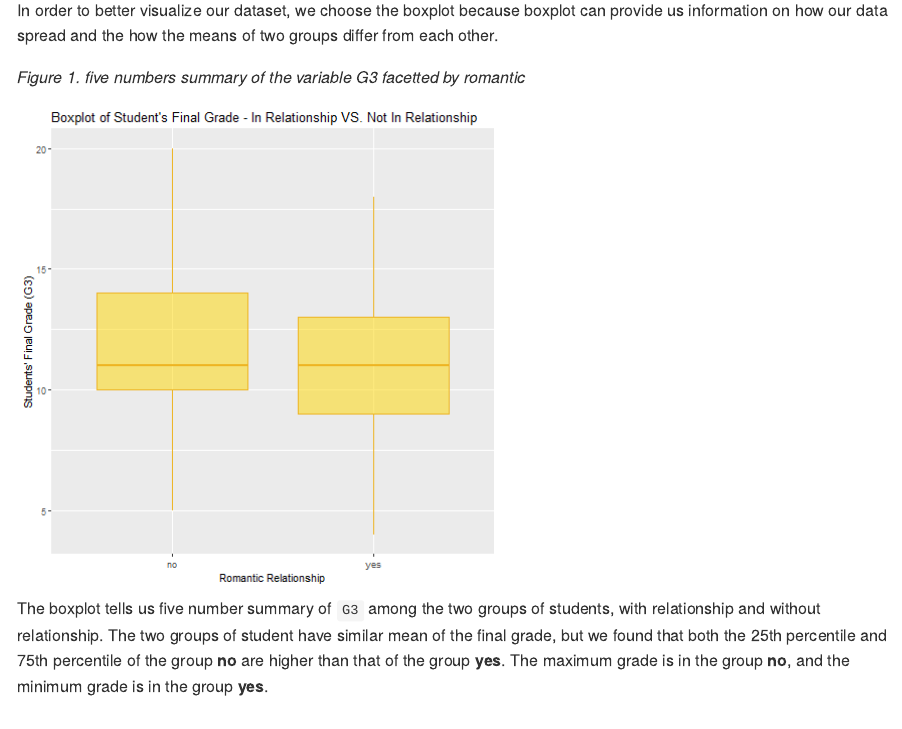
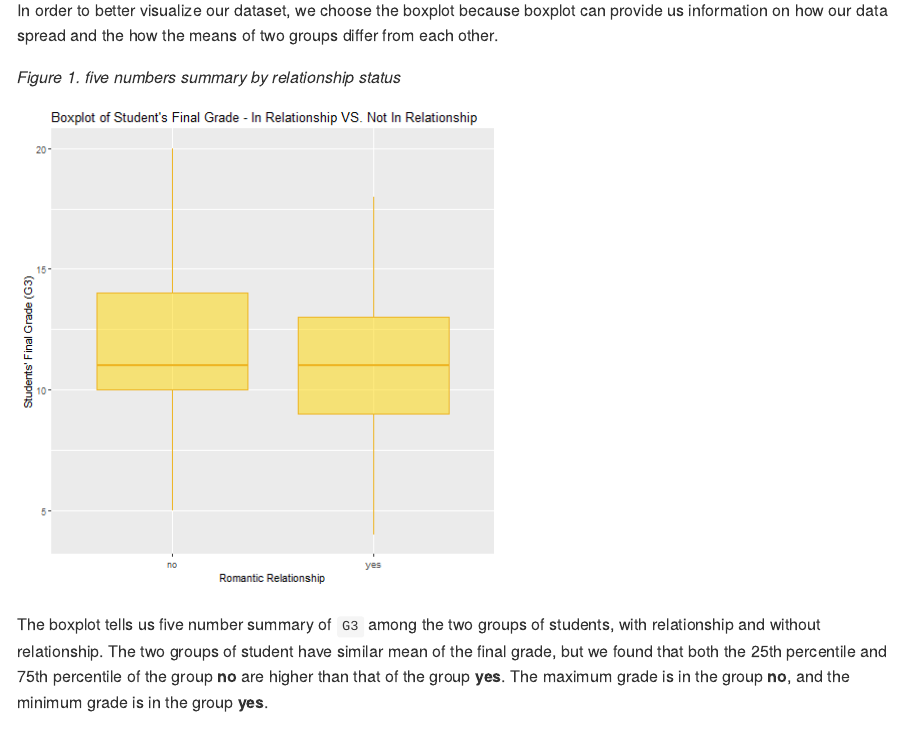
Before and after one commit to UBC-MDS/student_performance, an R Markdown document (doc/Report.Rmd): the page in a window 1100 px wide, from 860 px down. The pictures show the output file doc/Report.md that the author committed with the source, drawn offline in the style of GitHub.

Commit message:
add fig cap

````diff
--- a/doc/Report.Rmd
+++ b/doc/Report.Rmd
@@ -26,9 +26,9 @@ kable(head(data))
 ## Visualization
 In order to better visualize our dataset, we choose the boxplot because boxplot can provide us information on how our data spread and the how the means of two groups differ from each other.
 
-*Figure 1. five numbers summary of the variable G3 facetted by romantic*
+*Figure 1. five numbers summary by relationship status*
 
-```{r, echo = FALSE}
+```{r, echo = FALSE, fig.cap="mean and spread by relationship status"}
 include_graphics("../results/boxplot.png")
 ```
 
````
Also changed, not shown: doc/Report.md, doc/Report.Rmd (2 more changed lines).
